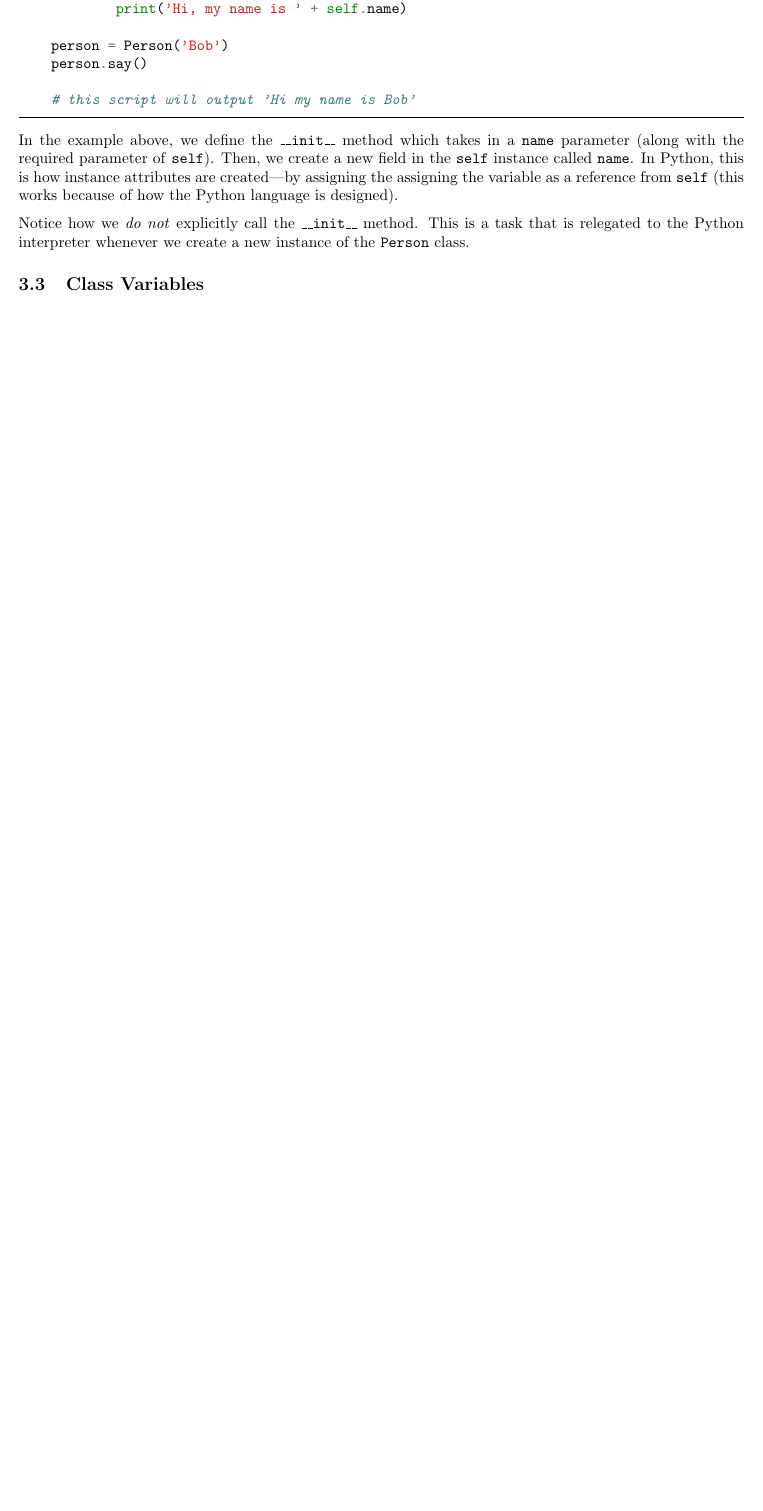
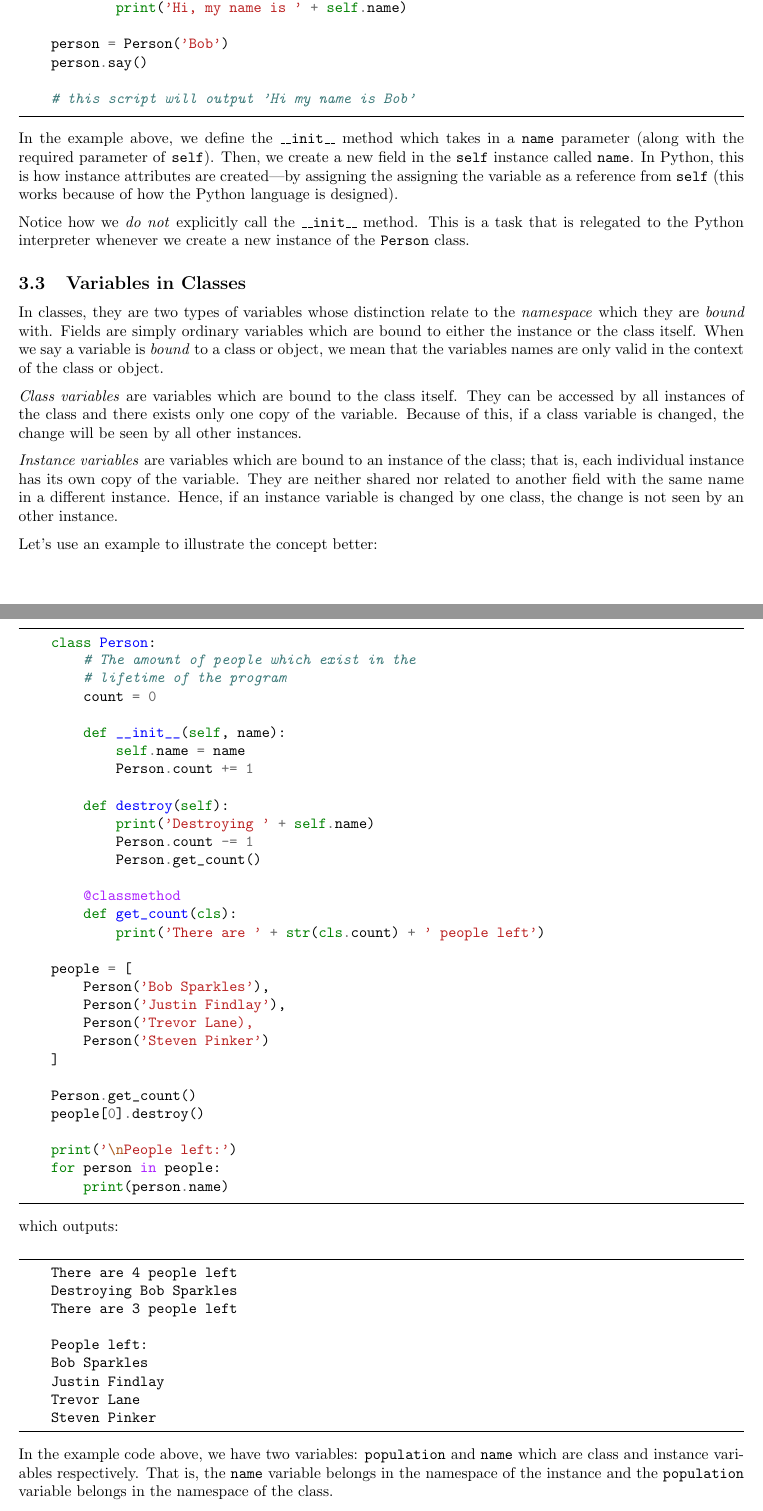
Before and after one commit to GalacticGlum/cs-club, a LaTeX document (lessons/lesson_oop.tex): part of page 4 of 4 before the commit and two parts of pages 4 and 5 of 6 after it, the two joined at a grey line, cut so that both start at the same text, the shorter picture padded with empty space. Compiled offline with pdfLaTeX.

Commit message:
Minor fix

```diff
--- a/lessons/lesson_oop.tex
+++ b/lessons/lesson_oop.tex
@@ -1,7 +1,7 @@
 \documentclass{cslesson}
 \usepackage{amsmath}
 \usepackage[parfill]{parskip}
-\usepackage{minted}
+\usepackage[cache=false]{minted}
 
 \usepackage{tikz}
 \usetikzlibrary{positioning,shapes,fit,arrows}
@@ -218,4 +218,68 @@ assigning the variable as a reference from \texttt{self} (this works because of
 Notice how we \textit{do not} explicitly call the \texttt{\_\_init\_\_} method. This is a task that is relegated to the Python interpreter whenever we create
 a new instance of the \texttt{Person} class.
 
-\subsection{Class Variables}
+\subsection{Variables in Classes}
+In classes, they are two types of variables whose distinction relate to the \textit{namespace}
+which they are \textit{bound} with. Fields are simply ordinary variables which are bound to either
+the instance or the class itself. When we say a variable is \textit{bound} to a class or object, we mean that the
+variables names are only valid in the context of the class or object.
+
+\textit{Class variables} are variables which are bound to the class itself. They can be accessed by all
+instances of the class and there exists only one copy of the variable. Because of this, if a class variable
+is changed, the change will be seen by all other instances.
+
+\textit{Instance variables} are variables which are bound to an instance of the class; that is, each individual
+instance has its own copy of the variable. They are neither shared nor related to another field with the same name
+in a different instance. Hence, if an instance variable is changed by one class, the change is not seen by an other instance.
+
+Let's use an example to illustrate the concept better:
+\newpage
+\begin{minted}[frame=lines, framesep=2mm]{python}
+    class Person:
+        # The amount of people which exist in the
+        # lifetime of the program
+        count = 0
+
+        def __init__(self, name):
+            self.name = name
+            Person.count += 1
+
+        def destroy(self):
+            print('Destroying ' + self.name)
+            Person.count -= 1
+            Person.get_count()
+
+        @classmethod
+        def get_count(cls):
+            print('There are ' + str(cls.count) + ' people left')
+
+    people = [
+        Person('Bob Sparkles'),
+        Person('Justin Findlay'),
+        Person('Trevor Lane),
+        Person('Steven Pinker')
+    ]
+
+    Person.get_count()
+    people[0].destroy()
+
+    print('\nPeople left:')
+    for person in people:
+        print(person.name)
+\end{minted}
+which outputs:
+\begin{minted}[frame=lines, framesep=2mm]{text}
+    There are 4 people left
+    Destroying Bob Sparkles
+    There are 3 people left
+
+    People left:
+    Bob Sparkles
+    Justin Findlay
+    Trevor Lane
+    Steven Pinker
+\end{minted}
+
+In the example code above, we have two variables: \texttt{population} and \texttt{name} which are class and instance
+variables respectively. That is, the \texttt{name} variable belongs in the namespace of the instance and the \texttt{population}
+variable belongs in the namespace of the class.
```
Also changed, not shown: lessons/lesson_oop.tex (16 more changed lines).
